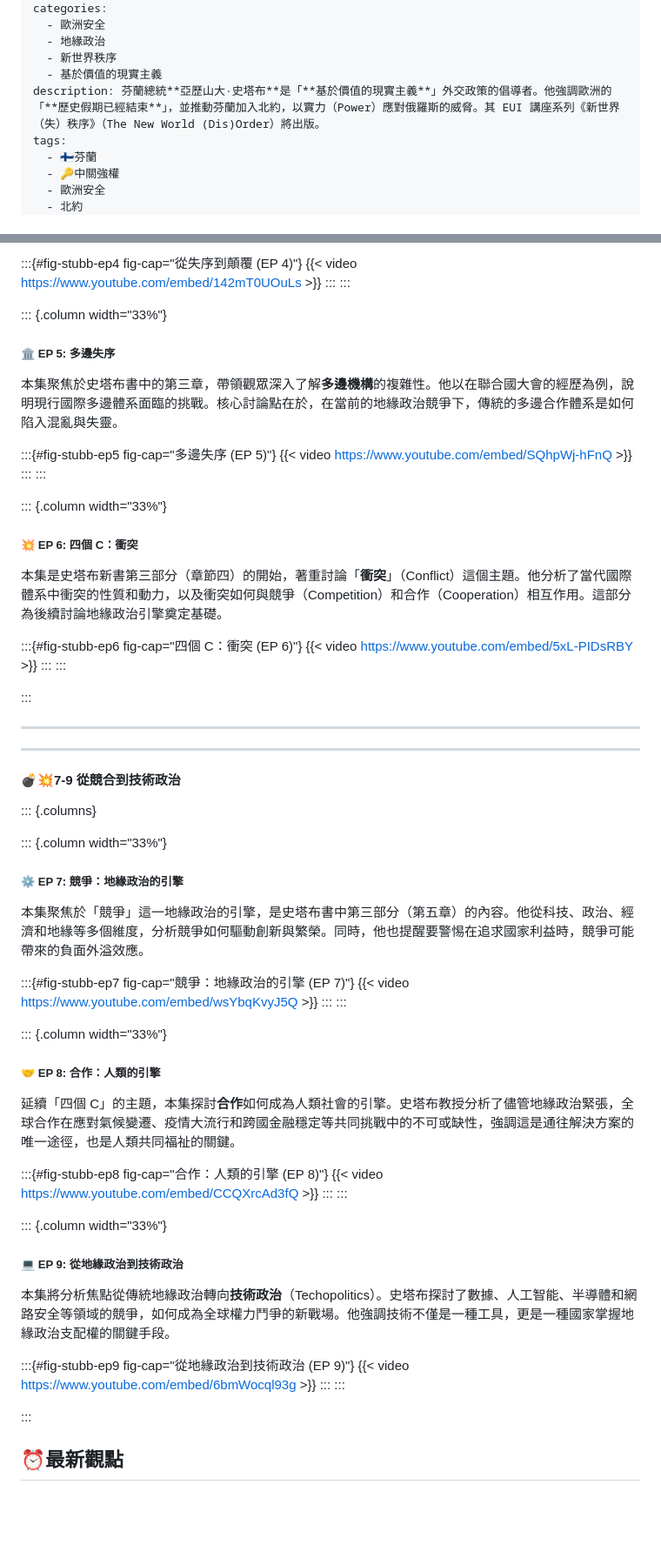
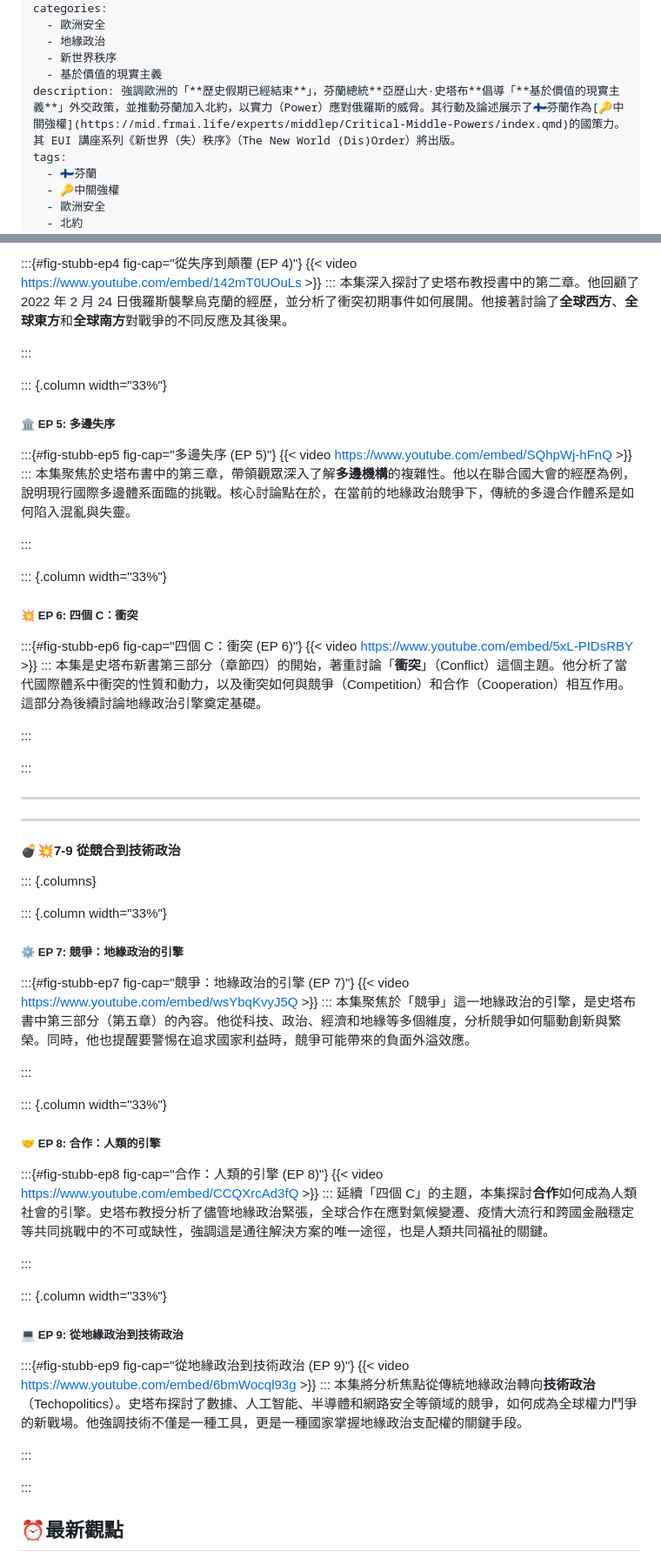
Before and after one commit to hanteng/frmMiddle, a Markdown page: experts/stubb-alexander.md, 2 parts joined by grey strips. Shown at 87% size. GitHub-like rendering; blank space fills up the shorter version.

```diff
--- a/experts/stubb-alexander.md
+++ b/experts/stubb-alexander.md
@@ -8,7 +8,7 @@ categories:
   - 地緣政治
   - 新世界秩序
   - 基於價值的現實主義
-description: 芬蘭總統**亞歷山大·史塔布**是「**基於價值的現實主義**」外交政策的倡導者。他強調歐洲的「**歷史假期已經結束**」，並推動芬蘭加入北約，以實力（Power）應對俄羅斯的威脅。其 EUI 講座系列《新世界（失）秩序》（The New World (Dis)Order）將出版。
+description: 強調歐洲的「**歷史假期已經結束**」，芬蘭總統**亞歷山大·史塔布**倡導「**基於價值的現實主義**」外交政策，並推動芬蘭加入北約，以實力（Power）應對俄羅斯的威脅。其行動及論述展示了🇫🇮芬蘭作為[🔑中關強權](https://mid.frmai.life/experts/middlep/Critical-Middle-Powers/index.qmd)的國策力。其 EUI 講座系列《新世界（失）秩序》（The New World (Dis)Order）將出版。
 tags:
   - 🇫🇮芬蘭
   - 🔑中關強權
@@ -118,24 +130,26 @@ tags:
 :::{#fig-stubb-ep4 fig-cap="從失序到顛覆 (EP 4)"}
 {{< video https://www.youtube.com/embed/142mT0UOuLs >}}
 :::
+本集深入探討了史塔布教授書中的第二章。他回顧了 2022 年 2 月 24 日俄羅斯襲擊烏克蘭的經歷，並分析了衝突初期事件如何展開。他接著討論了**全球西方**、**全球東方**和**全球南方**對戰爭的不同反應及其後果。
+
 :::
 
 ::: {.column width="33%"}
 ##### 🏛️ EP 5: 多邊失序
-本集聚焦於史塔布書中的第三章，帶領觀眾深入了解**多邊機構**的複雜性。他以在聯合國大會的經歷為例，說明現行國際多邊體系面臨的挑戰。核心討論點在於，在當前的地緣政治競爭下，傳統的多邊合作體系是如何陷入混亂與失靈。
-
 :::{#fig-stubb-ep5 fig-cap="多邊失序 (EP 5)"}
 {{< video https://www.youtube.com/embed/SQhpWj-hFnQ >}}
 :::
+本集聚焦於史塔布書中的第三章，帶領觀眾深入了解**多邊機構**的複雜性。他以在聯合國大會的經歷為例，說明現行國際多邊體系面臨的挑戰。核心討論點在於，在當前的地緣政治競爭下，傳統的多邊合作體系是如何陷入混亂與失靈。
+
 :::
 
 ::: {.column width="33%"}
 ##### 💥 EP 6: 四個 C：衝突
-本集是史塔布新書第三部分（章節四）的開始，著重討論「**衝突**」（Conflict）這個主題。他分析了當代國際體系中衝突的性質和動力，以及衝突如何與競爭（Competition）和合作（Cooperation）相互作用。這部分為後續討論地緣政治引擎奠定基礎。
-
 :::{#fig-stubb-ep6 fig-cap="四個 C：衝突 (EP 6)"}
 {{< video https://www.youtube.com/embed/5xL-PIDsRBY >}}
 :::
+本集是史塔布新書第三部分（章節四）的開始，著重討論「**衝突**」（Conflict）這個主題。他分析了當代國際體系中衝突的性質和動力，以及衝突如何與競爭（Competition）和合作（Cooperation）相互作用。這部分為後續討論地緣政治引擎奠定基礎。
+
 :::
 
 :::
@@ -150,29 +164,29 @@ tags:
 
 ::: {.column width="33%"}
 ##### ⚙️ EP 7: 競爭：地緣政治的引擎
-本集聚焦於「競爭」這一地緣政治的引擎，是史塔布書中第三部分（第五章）的內容。他從科技、政治、經濟和地緣等多個維度，分析競爭如何驅動創新與繁榮。同時，他也提醒要警惕在追求國家利益時，競爭可能帶來的負面外溢效應。
-
 :::{#fig-stubb-ep7 fig-cap="競爭：地緣政治的引擎 (EP 7)"}
 {{< video https://www.youtube.com/embed/wsYbqKvyJ5Q >}}
 :::
+本集聚焦於「競爭」這一地緣政治的引擎，是史塔布書中第三部分（第五章）的內容。他從科技、政治、經濟和地緣等多個維度，分析競爭如何驅動創新與繁榮。同時，他也提醒要警惕在追求國家利益時，競爭可能帶來的負面外溢效應。
+
 :::
 
 ::: {.column width="33%"}
 ##### 🤝 EP 8: 合作：人類的引擎
-延續「四個 C」的主題，本集探討**合作**如何成為人類社會的引擎。史塔布教授分析了儘管地緣政治緊張，全球合作在應對氣候變遷、疫情大流行和跨國金融穩定等共同挑戰中的不可或缺性，強調這是通往解決方案的唯一途徑，也是人類共同福祉的關鍵。
-
 :::{#fig-stubb-ep8 fig-cap="合作：人類的引擎 (EP 8)"}
 {{< video https://www.youtube.com/embed/CCQXrcAd3fQ >}}
 :::
+延續「四個 C」的主題，本集探討**合作**如何成為人類社會的引擎。史塔布教授分析了儘管地緣政治緊張，全球合作在應對氣候變遷、疫情大流行和跨國金融穩定等共同挑戰中的不可或缺性，強調這是通往解決方案的唯一途徑，也是人類共同福祉的關鍵。
+
 :::
 
 ::: {.column width="33%"}
 ##### 💻 EP 9: 從地緣政治到技術政治
-本集將分析焦點從傳統地緣政治轉向**技術政治**（Techopolitics）。史塔布探討了數據、人工智能、半導體和網路安全等領域的競爭，如何成為全球權力鬥爭的新戰場。他強調技術不僅是一種工具，更是一種國家掌握地緣政治支配權的關鍵手段。
-
 :::{#fig-stubb-ep9 fig-cap="從地緣政治到技術政治 (EP 9)"}
 {{< video https://www.youtube.com/embed/6bmWocql93g >}}
 :::
+本集將分析焦點從傳統地緣政治轉向**技術政治**（Techopolitics）。史塔布探討了數據、人工智能、半導體和網路安全等領域的競爭，如何成為全球權力鬥爭的新戰場。他強調技術不僅是一種工具，更是一種國家掌握地緣政治支配權的關鍵手段。
+
 :::
 
 :::
```
Also changed, not shown: other parts of experts/stubb-alexander.md (+32 -20 lines).
